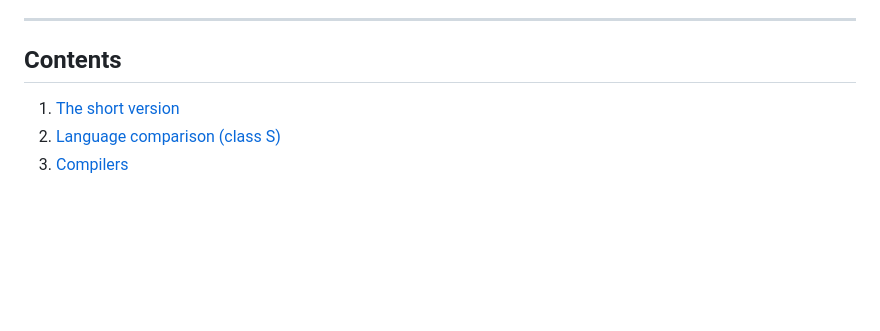
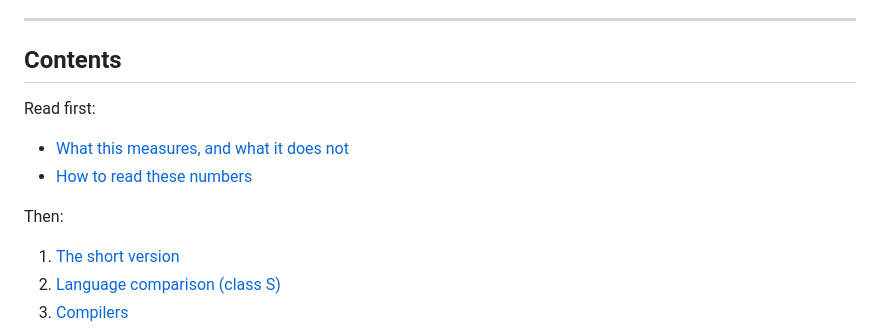
Before and after one commit to doxycomp/slimebench, a Markdown page: docs/RESULTS.md, the part around one of its changes. Drawn GitHub-style; blank space fills up the shorter version.

```diff
--- a/docs/RESULTS.md
+++ b/docs/RESULTS.md
@@ -35,6 +35,13 @@ go 1.25 · swift 6.3.3 · python 3.12.3 (+ 3.14t) · perl 5.38.2 · CUDA 12.0
 ---
 
 ## Contents
+
+Read first:
+
+- [What this measures, and what it does not](#what-this-measures-and-what-it-does-not)
+- [How to read these numbers](#how-to-read-these-numbers)
+
+Then:
 
 1. [The short version](#1-the-short-version)
 2. [Language comparison (class S)](#2-language-comparison-class-s)
```
Also changed, not shown: other parts of docs/RESULTS.md (+44 -0 lines), README.md (+18 -0 lines).
